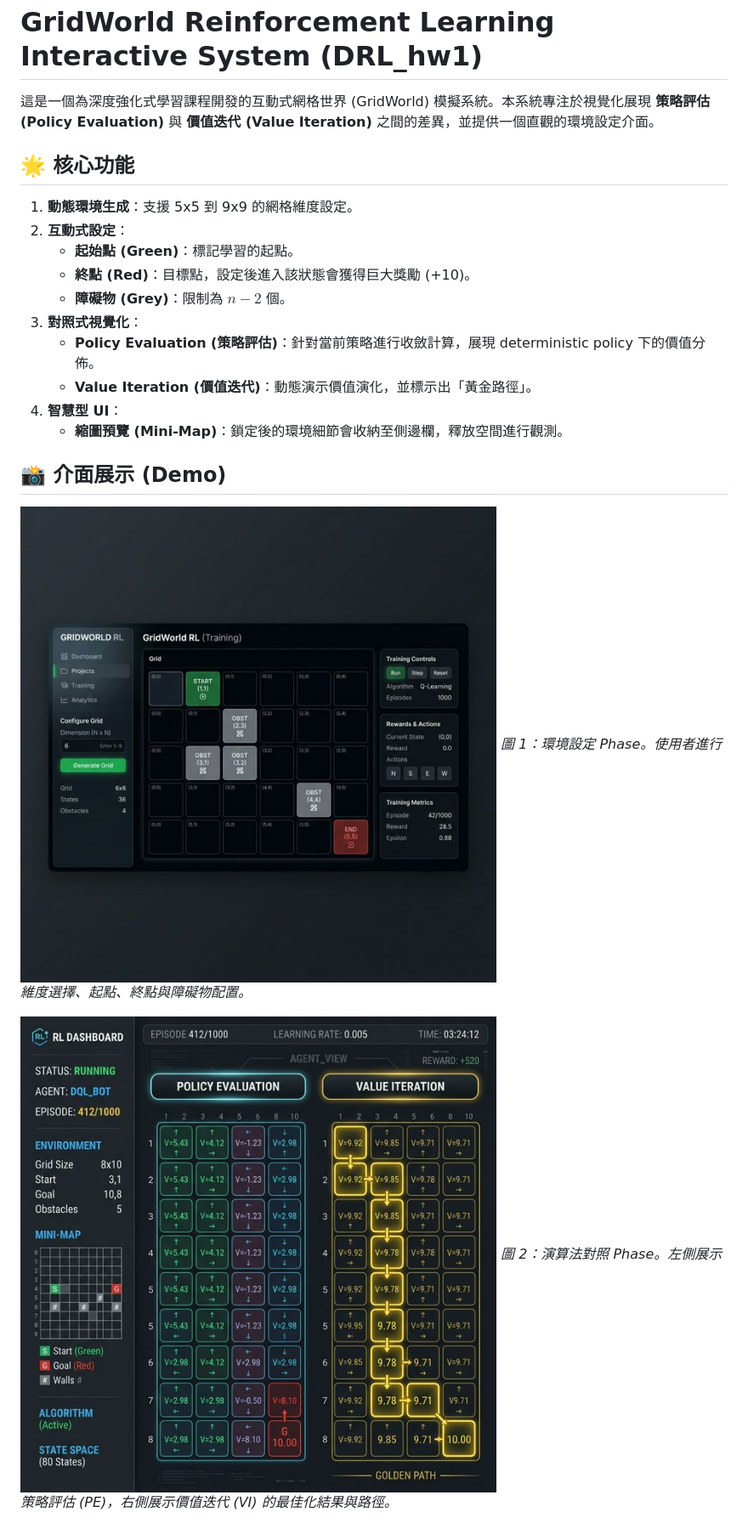
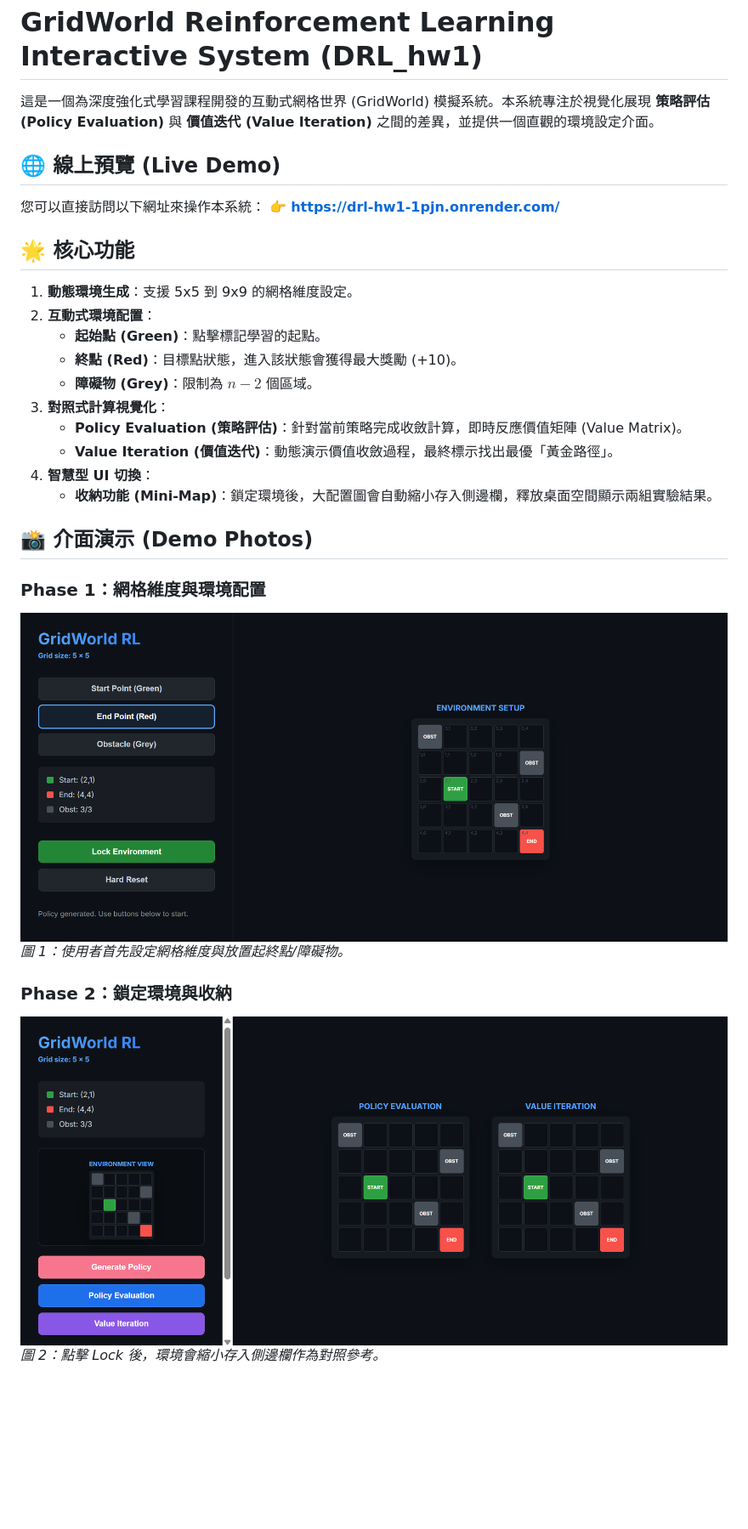
Before and after one commit to yizhenhong9-alt/DRL_HW1, a Markdown page: README.md, the part around one of its changes. Shown at 85% size. GitHub-like rendering; pictures changed too: assets/demo_results.png, assets/demo_setup.png, assets/demo_setup_completed.png (added); blank space fills up the shorter version.

Commit message:
Update README with user's own demo screenshots

```diff
--- a/README.md
+++ b/README.md
@@ -2,24 +2,31 @@
 
 這是一個為深度強化式學習課程開發的互動式網格世界 (GridWorld) 模擬系統。本系統專注於視覺化展現 **策略評估 (Policy Evaluation)** 與 **價值迭代 (Value Iteration)** 之間的差異，並提供一個直觀的環境設定介面。
 
+## 🌐 線上預覽 (Live Demo)
+
+您可以直接訪問以下網址來操作本系統：
+👉 **[https://drl-hw1-1pjn.onrender.com/](https://drl-hw1-1pjn.onrender.com/)**
+
 ## 🌟 核心功能
 
 1.  **動態環境生成**：支援 5x5 到 9x9 的網格維度設定。
-2.  **互動式設定**：
-    *   **起始點 (Green)**：標記學習的起點。
-    *   **終點 (Red)**：目標點，設定後進入該狀態會獲得巨大獎勵 (+10)。
-    *   **障礙物 (Grey)**：限制為 $n-2$ 個。
-3.  **對照式視覺化**：
-    *   **Policy Evaluation (策略評估)**：針對當前策略進行收斂計算，展現 deterministic policy 下的價值分佈。
-    *   **Value Iteration (價值迭代)**：動態演示價值演化，並標示出「黃金路徑」。
-4.  **智慧型 UI**：
-    *   **縮圖預覽 (Mini-Map)**：鎖定後的環境細節會收納至側邊欄，釋放空間進行觀測。
+2.  **互動式環境配置**：
+    *   **起始點 (Green)**：點擊標記學習的起點。
+    *   **終點 (Red)**：目標點狀態，進入該狀態會獲得最大獎勵 (+10)。
+    *   **障礙物 (Grey)**：限制為 $n-2$ 個區域。
+3.  **對照式計算視覺化**：
+    *   **Policy Evaluation (策略評估)**：針對當前策略完成收斂計算，即時反應價值矩陣 (Value Matrix)。
+    *   **Value Iteration (價值迭代)**：動態演示價值收斂過程，最終標示找出最優「黃金路徑」。
+4.  **智慧型 UI 切換**：
+    *   **收納功能 (Mini-Map)**：鎖定環境後，大配置圖會自動縮小存入側邊欄，釋放桌面空間顯示兩組實驗結果。
 
-## 📸 介面展示 (Demo)
+## 📸 介面演示 (Demo Photos)
 
+### Phase 1：網格維度與環境配置
 ![環境設定介面](assets/demo_setup.png)
-*圖 1：環境設定 Phase。使用者進行維度選擇、起點、終點與障礙物配置。*
+*圖 1：使用者首先設定網格維度與放置起終點/障礙物。*
 
-![計算結果比較介面](assets/demo_results.png)
-*圖 2：演算法對照 Phase。左側展示策略評估 (PE)，右側展示價值迭代 (VI) 的最佳化結果與路徑。*
+### Phase 2：鎖定環境與收納
+![縮圖預覽介面](assets/demo_setup_completed.png)
+*圖 2：點擊 Lock 後，環境會縮小存入側邊欄作為對照參考。*
 
```
Also changed, not shown: other parts of README.md (+22 -31 lines).
